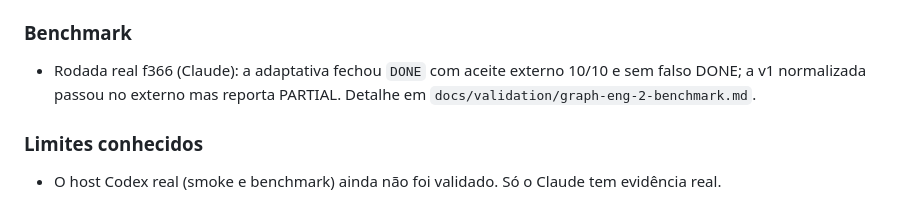
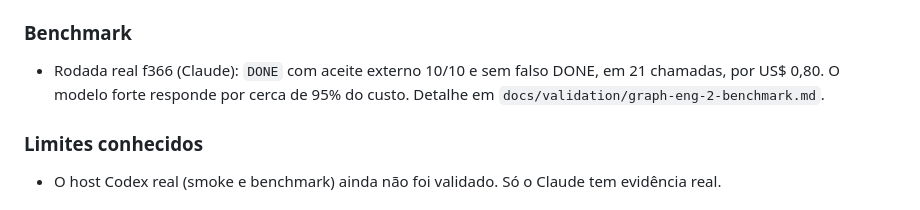
Before and after one commit to Dougladmo/graph-eng, a Markdown page: CHANGELOG.md, the part around the change. GitHub-like rendering.

```diff
--- a/CHANGELOG.md
+++ b/CHANGELOG.md
@@ -75,7 +75,7 @@ A 1.0 troca o motor 0.1 por uma **orquestração bidirecional adaptativa**. O pl
 
 ### Benchmark
 
-- Rodada real f366 (Claude): a adaptativa fechou `DONE` com aceite externo 10/10 e sem falso DONE; a v1 normalizada passou no externo mas reporta PARTIAL. Detalhe em `docs/validation/graph-eng-2-benchmark.md`.
+- Rodada real f366 (Claude): `DONE` com aceite externo 10/10 e sem falso DONE, em 21 chamadas, por US$ 0,80. O modelo forte responde por cerca de 95% do custo. Detalhe em `docs/validation/graph-eng-2-benchmark.md`.
 
 ### Limites conhecidos
 
```
Also changed, not shown: README.md (+27 -24 lines).
